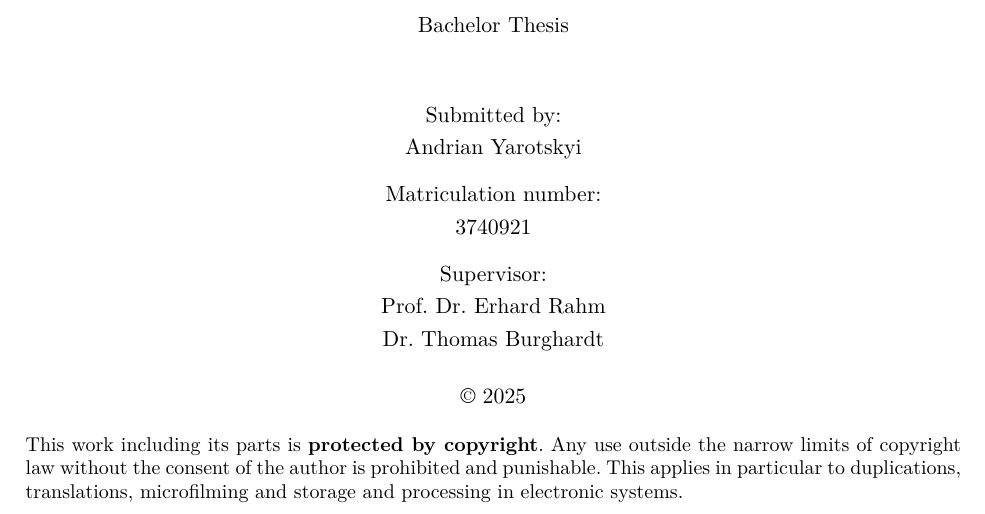
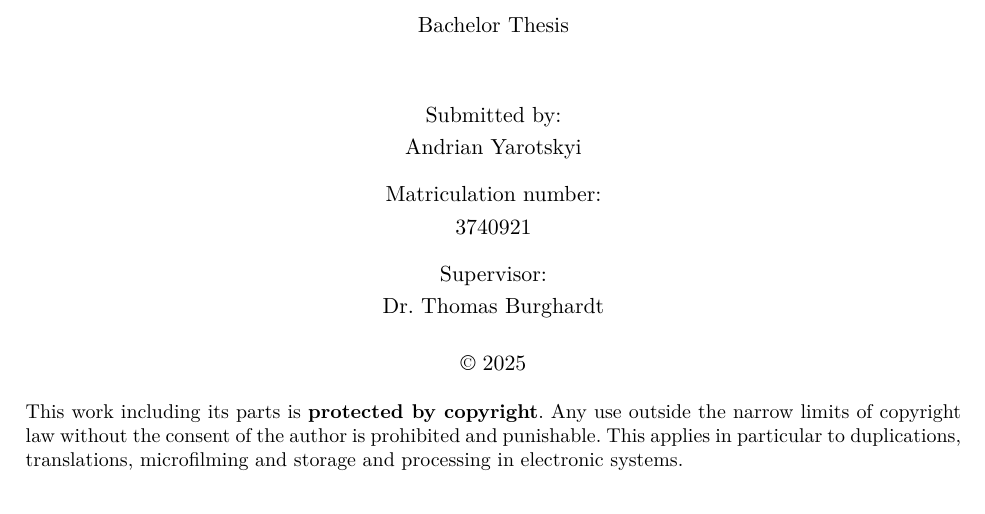
Before and after one commit to ayarotskyi/bachelor_thesis, a LaTeX thesis (latex/BachelorThesis.tex, which reads latex/Cover.tex, latex/_Meta.tex): part of page 1 of 50, cut so that both start at the same text. Compiled offline with pdfLaTeX.

Commit message:
remove rahm from supervisors

```diff
--- a/latex/Cover.tex
+++ b/latex/Cover.tex
@@ -18,8 +18,7 @@
     Matriculation number:\\
     \matrikelnr\\[1.5ex]
     Supervisor:\\
-    \erstbetreuer\\
-    \zweitbetreuer\\[1.0ex]
+    \erstbetreuer\\[1.0ex]
   \end{center}
 
   %\begin{tabbing}
--- a/latex/_Meta.tex
+++ b/latex/_Meta.tex
@@ -11,8 +11,7 @@
 \newcommand{\institut}{Institute of Computer Science}
 \newcommand{\autor}{Andrian Yarotskyi}
 \newcommand{\matrikelnr}{3740921}
-\newcommand{\erstbetreuer}{Prof. Dr. Erhard Rahm}
-\newcommand{\zweitbetreuer}{Dr. Thomas Burghardt}
+\newcommand{\erstbetreuer}{Dr. Thomas Burghardt}
 \newcommand{\jahr}{2025}
 \newcommand{\invnr}{1337}
 \newcommand{\eingereicht}{xx.xx.xxxx}
```
